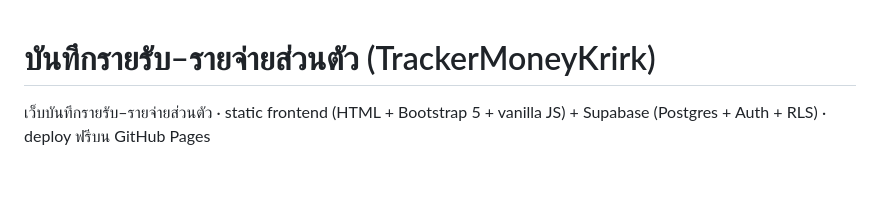
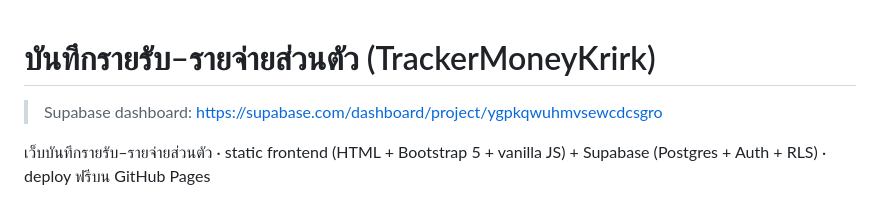
Before and after one commit to krirk0137/TrackerMoneyKrirk, a Markdown page: README.md, the part around the change. Drawn GitHub-style; blank space fills up the shorter version.

Commit message:
Restore Supabase dashboard link in README (from web edit) Co-Authored-By: Claude Opus 4.8 <noreply@anthropic.com>

```diff
--- a/README.md
+++ b/README.md
@@ -1,4 +1,6 @@
 # บันทึกรายรับ–รายจ่ายส่วนตัว (TrackerMoneyKrirk)
+
+> Supabase dashboard: https://supabase.com/dashboard/project/ygpkqwuhmvsewcdcsgro
 
 เว็บบันทึกรายรับ–รายจ่ายส่วนตัว · static frontend (HTML + Bootstrap 5 + vanilla JS) + Supabase (Postgres + Auth + RLS) · deploy ฟรีบน GitHub Pages
 
```
